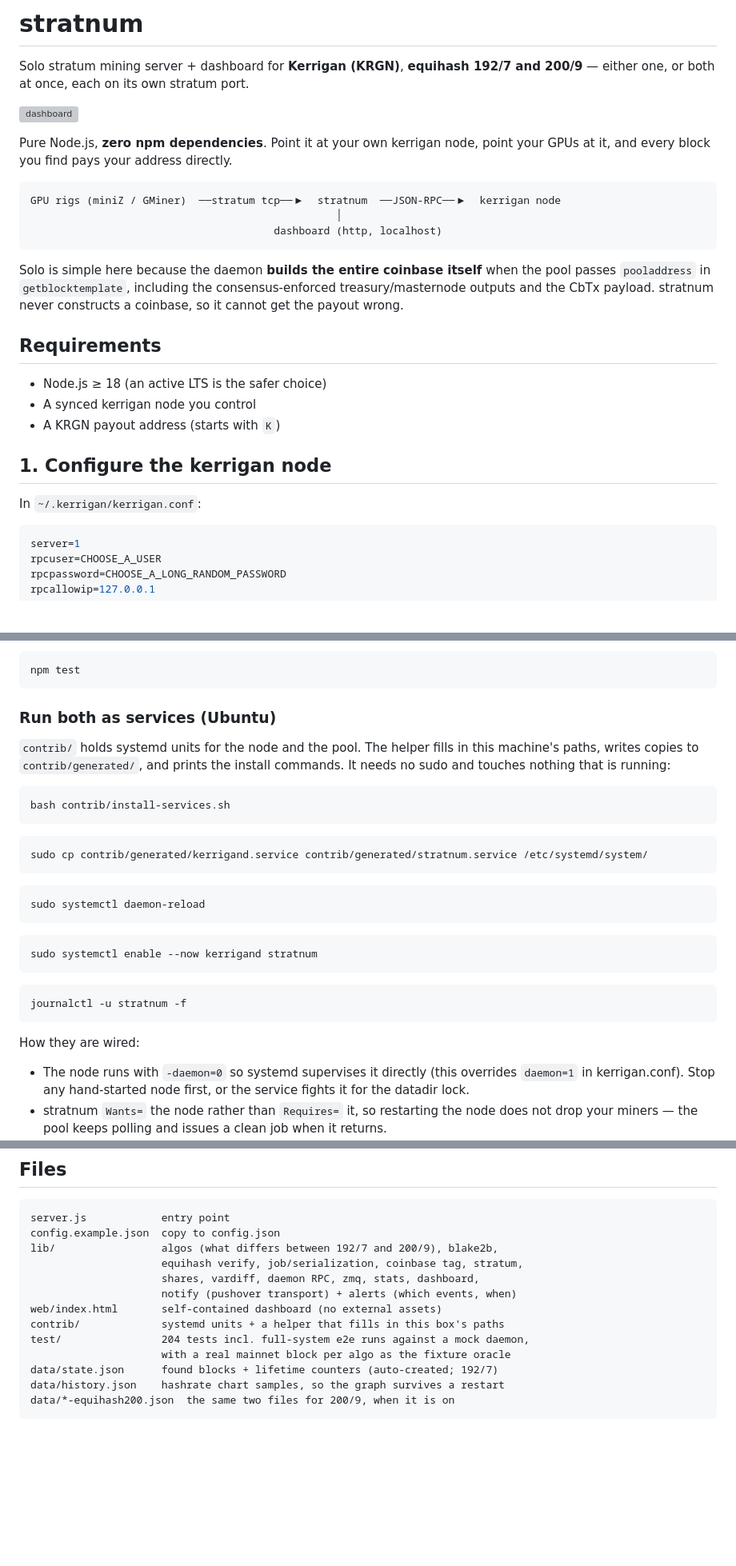
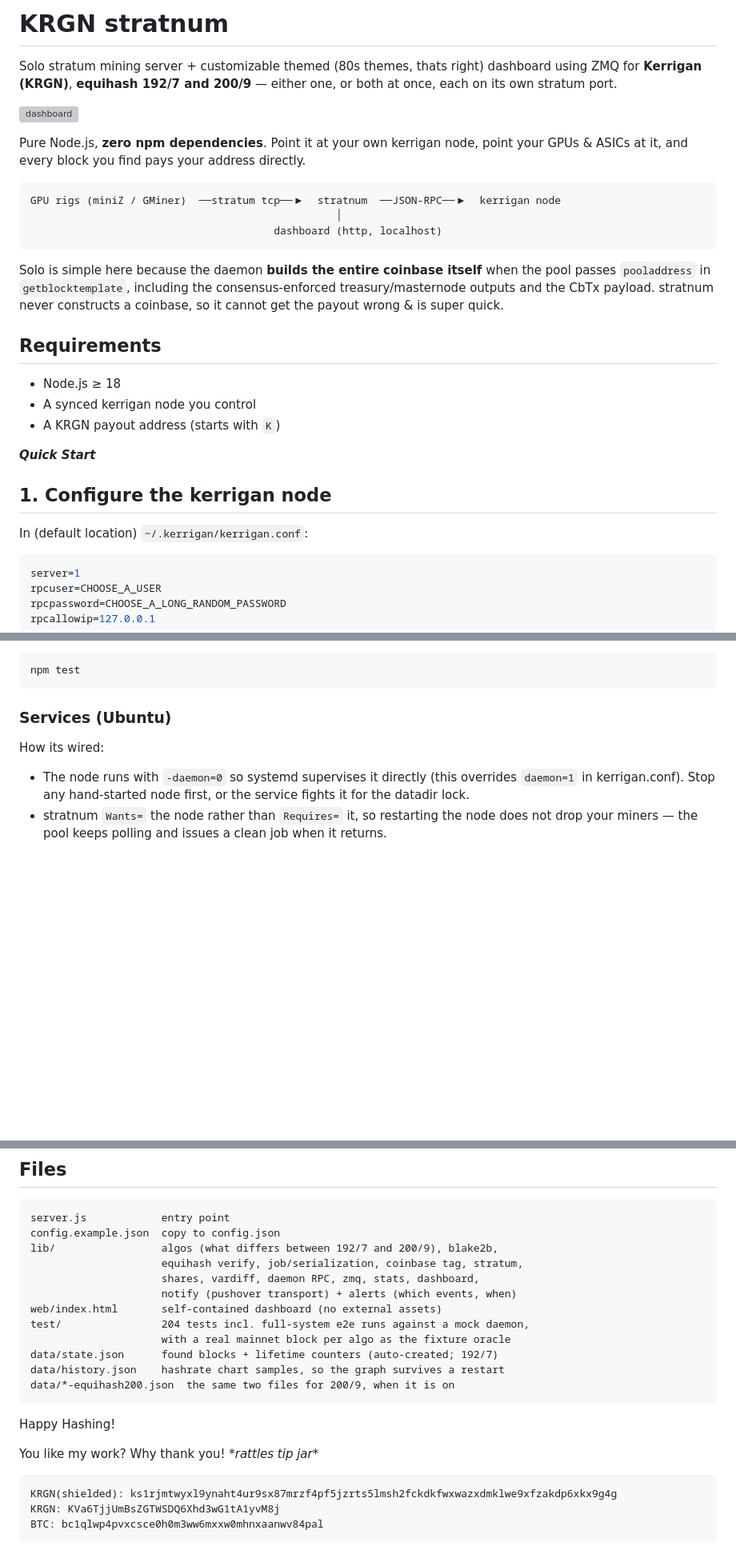
Before and after one commit to kritch83/KRGN-Stratnum, a Markdown page: README.md, 3 parts joined by grey strips. Shown at 80% size. Drawn GitHub-style; blank space fills up the shorter version; grey boxes are pictures that could not be loaded.

````diff
--- a/README.md
+++ b/README.md
@@ -1,13 +1,12 @@
-# stratnum
+# KRGN stratnum
 
-Solo stratum mining server + dashboard for **Kerrigan (KRGN)**, **equihash 192/7
+Solo stratum mining server + customizable themed (80s themes, thats right) dashboard using ZMQ for **Kerrigan (KRGN)**, **equihash 192/7
 and 200/9** — either one, or both at once, each on its own stratum port.
-
 
 ![dashboard](dash.png)
 
 Pure Node.js, **zero npm dependencies**. Point it at your own kerrigan node,
-point your GPUs at it, and every block you find pays your address directly.
+point your GPUs & ASICs at it, and every block you find pays your address directly.
 
 ```
 GPU rigs (miniZ / GMiner)  ──stratum tcp──▶  stratnum  ──JSON-RPC──▶  kerrigan node
@@ -18,17 +17,23 @@ GPU rigs (miniZ / GMiner)  ──stratum tcp──▶  stratnum  ──JSON-RPC
 Solo is simple here because the daemon **builds the entire coinbase itself**
 when the pool passes `pooladdress` in `getblocktemplate`, including the
 consensus-enforced treasury/masternode outputs and the CbTx payload. stratnum
-never constructs a coinbase, so it cannot get the payout wrong.
+never constructs a coinbase, so it cannot get the payout wrong & is super quick.
 
 ## Requirements
 
-- Node.js ≥ 18 (an active LTS is the safer choice)
+- Node.js ≥ 18
 - A synced kerrigan node you control
 - A KRGN payout address (starts with `K`)
 
+
+***Quick Start***
+
+
+
+
 ## 1. Configure the kerrigan node
 
-In `~/.kerrigan/kerrigan.conf`:
+In (default location) `~/.kerrigan/kerrigan.conf`:
 
 ```ini
 server=1
@@ -109,33 +114,11 @@ each algo through the full pipeline:
 npm test
 ```
 
-### Run both as services (Ubuntu)
+### Services (Ubuntu)
 
-`contrib/` holds systemd units for the node and the pool. The helper fills in
-this machine's paths, writes copies to `contrib/generated/`, and prints the
-install commands. It needs no sudo and touches nothing that is running:
 
-```bash
-bash contrib/install-services.sh
-```
 
-```bash
-sudo cp contrib/generated/kerrigand.service contrib/generated/stratnum.service /etc/systemd/system/
-```
-
-```bash
-sudo systemctl daemon-reload
-```
-
-```bash
-sudo systemctl enable --now kerrigand stratnum
-```
-
-```bash
-journalctl -u stratnum -f
-```
-
-How they are wired:
+How its wired:
 
 - The node runs with `-daemon=0` so systemd supervises it directly (this
   overrides `daemon=1` in kerrigan.conf). Stop any hand-started node first, or
@@ -515,10 +498,18 @@ lib/                 algos (what differs between 192/7 and 200/9), blake2b,
                      shares, vardiff, daemon RPC, zmq, stats, dashboard,
                      notify (pushover transport) + alerts (which events, when)
 web/index.html       self-contained dashboard (no external assets)
-contrib/             systemd units + a helper that fills in this box's paths
 test/                204 tests incl. full-system e2e runs against a mock daemon,
                      with a real mainnet block per algo as the fixture oracle
 data/state.json      found blocks + lifetime counters (auto-created; 192/7)
 data/history.json    hashrate chart samples, so the graph survives a restart
 data/*-equihash200.json  the same two files for 200/9, when it is on
 ```
+
+Happy Hashing!
+
+You like my work?  Why thank you!  *\*rattles tip jar\**
+```
+KRGN(shielded): ks1rjmtwyxl9ynaht4ur9sx87mrzf4pf5jzrts5lmsh2fckdkfwxwazxdmklwe9xfzakdp6xkx9g4g
+KRGN: KVa6TjjUmBsZGTWSDQ6Xhd3wG1tA1yvM8j
+BTC: bc1qlwp4pvxcsce0h0m3ww6mxxw0mhnxaanwv84pal
+```
````
Also changed, not shown: other parts of README.md (+2 -2 lines).
